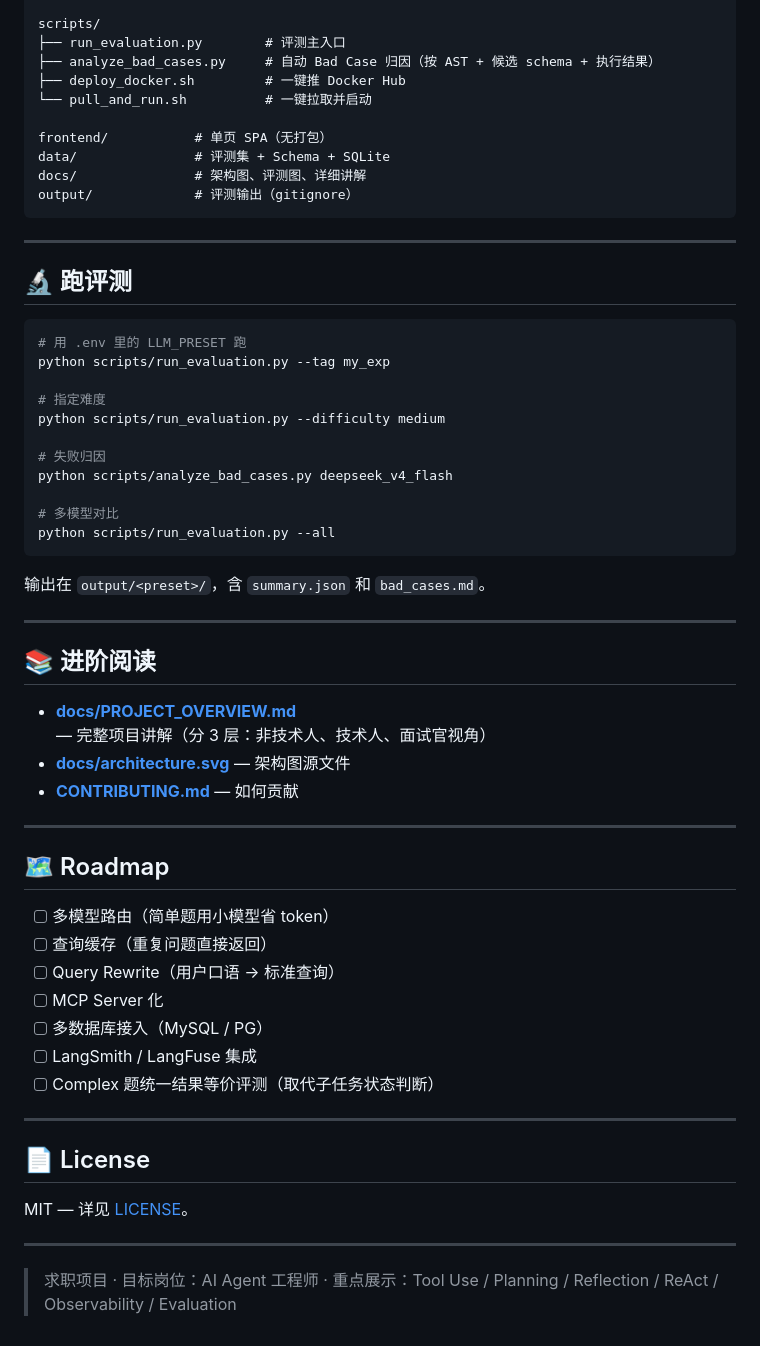
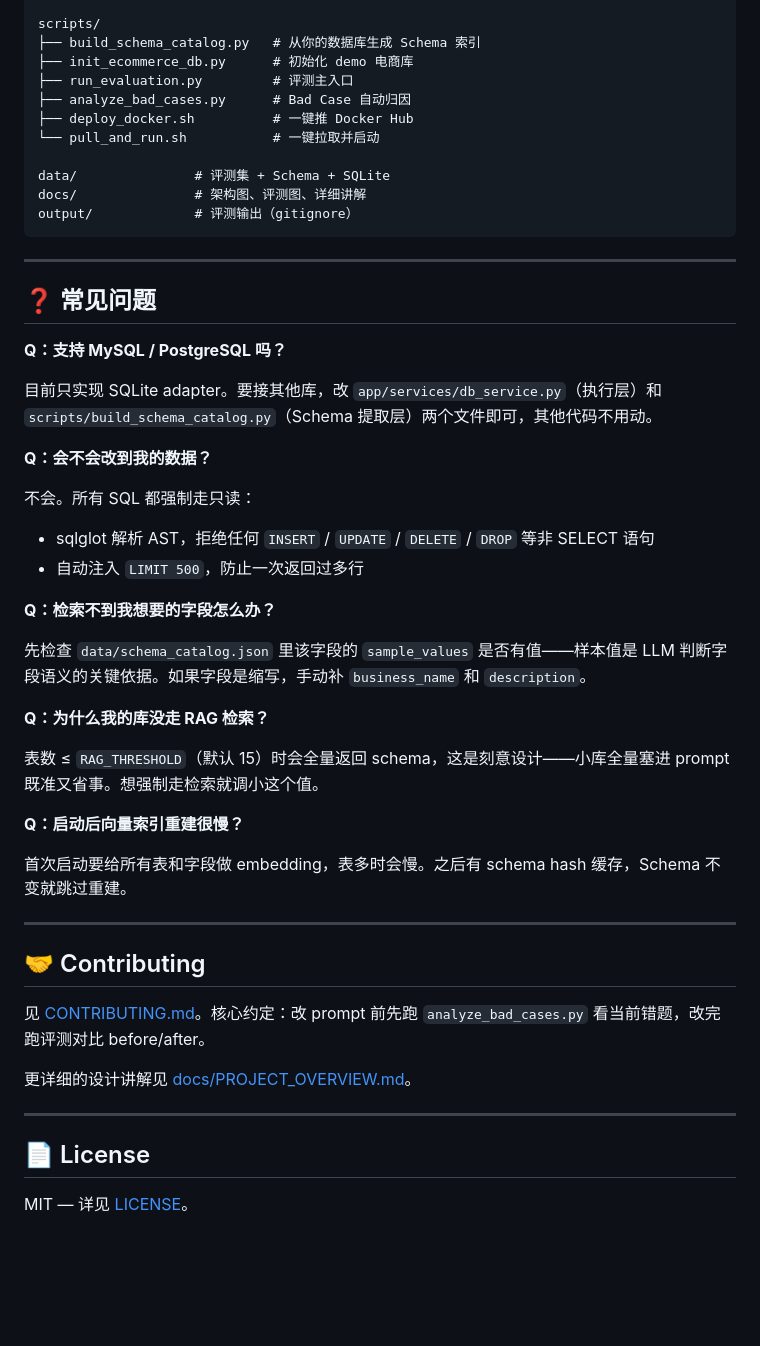
Before and after one commit to hr-huang/Text2SQL, a Markdown page: README.md, the part around one of its changes. Rendered like a GitHub page; blank space fills up the shorter version.

````diff
--- a/README.md
+++ b/README.md
@@ -182,12 +260,13 @@ app/
 └── utils/
 
 scripts/
-├── run_evaluation.py        # 评测主入口
-├── analyze_bad_cases.py     # 自动 Bad Case 归因（按 AST + 候选 schema + 执行结果）
-├── deploy_docker.sh         # 一键推 Docker Hub
-└── pull_and_run.sh          # 一键拉取并启动
+├── build_schema_catalog.py   # 从你的数据库生成 Schema 索引
+├── init_ecommerce_db.py      # 初始化 demo 电商库
+├── run_evaluation.py         # 评测主入口
+├── analyze_bad_cases.py      # Bad Case 自动归因
+├── deploy_docker.sh          # 一键推 Docker Hub
+└── pull_and_run.sh           # 一键拉取并启动
 
-frontend/           # 单页 SPA（无打包）
 data/               # 评测集 + Schema + SQLite
 docs/               # 架构图、评测图、详细讲解
 output/             # 评测输出（gitignore）
@@ -195,50 +274,40 @@ output/             # 评测输出（gitignore）
 
 ---
 
-## 🔬 跑评测
+## ❓ 常见问题
 
-```bash
-# 用 .env 里的 LLM_PRESET 跑
-python scripts/run_evaluation.py --tag my_exp
+**Q：支持 MySQL / PostgreSQL 吗？**
 
-# 指定难度
-python scripts/run_evaluation.py --difficulty medium
+目前只实现 SQLite adapter。要接其他库，改 `app/services/db_service.py`（执行层）和 `scripts/build_schema_catalog.py`（Schema 提取层）两个文件即可，其他代码不用动。
 
-# 失败归因
-python scripts/analyze_bad_cases.py deepseek_v4_flash
+**Q：会不会改到我的数据？**
 
-# 多模型对比
-python scripts/run_evaluation.py --all
-```
+不会。所有 SQL 都强制走只读：
+- sqlglot 解析 AST，拒绝任何 `INSERT` / `UPDATE` / `DELETE` / `DROP` 等非 SELECT 语句
+- 自动注入 `LIMIT 500`，防止一次返回过多行
 
-输出在 `output/<preset>/`，含 `summary.json` 和 `bad_cases.md`。
+**Q：检索不到我想要的字段怎么办？**
+
+先检查 `data/schema_catalog.json` 里该字段的 `sample_values` 是否有值——样本值是 LLM 判断字段语义的关键依据。如果字段是缩写，手动补 `business_name` 和 `description`。
+
+**Q：为什么我的库没走 RAG 检索？**
+
+表数 ≤ `RAG_THRESHOLD`（默认 15）时会全量返回 schema，这是刻意设计——小库全量塞进 prompt 既准又省事。想强制走检索就调小这个值。
+
+**Q：启动后向量索引重建很慢？**
+
+首次启动要给所有表和字段做 embedding，表多时会慢。之后有 schema hash 缓存，Schema 不变就跳过重建。
 
 ---
 
-## 📚 进阶阅读
+## 🤝 Contributing
 
-- **[docs/PROJECT_OVERVIEW.md](docs/PROJECT_OVERVIEW.md)** — 完整项目讲解（分 3 层：非技术人、技术人、面试官视角）
-- **[docs/architecture.svg](docs/architecture.svg)** — 架构图源文件
-- **[CONTRIBUTING.md](CONTRIBUTING.md)** — 如何贡献
+见 [CONTRIBUTING.md](CONTRIBUTING.md)。核心约定：改 prompt 前先跑 `analyze_bad_cases.py` 看当前错题，改完跑评测对比 before/after。
 
----
-
-## 🗺️ Roadmap
-
-- [ ] 多模型路由（简单题用小模型省 token）
-- [ ] 查询缓存（重复问题直接返回）
-- [ ] Query Rewrite（用户口语 → 标准查询）
-- [ ] MCP Server 化
-- [ ] 多数据库接入（MySQL / PG）
-- [ ] LangSmith / LangFuse 集成
-- [ ] Complex 题统一结果等价评测（取代子任务状态判断）
+更详细的设计讲解见 [docs/PROJECT_OVERVIEW.md](docs/PROJECT_OVERVIEW.md)。
 
 ---
 
 ## 📄 License
 
 MIT — 详见 [LICENSE](LICENSE)。
-
----
-
-> 求职项目 · 目标岗位：AI Agent 工程师 · 重点展示：Tool Use / Planning / Reflection / ReAct / Observability / Evaluation
````
Also changed, not shown: other parts of README.md (+159 -81 lines).
